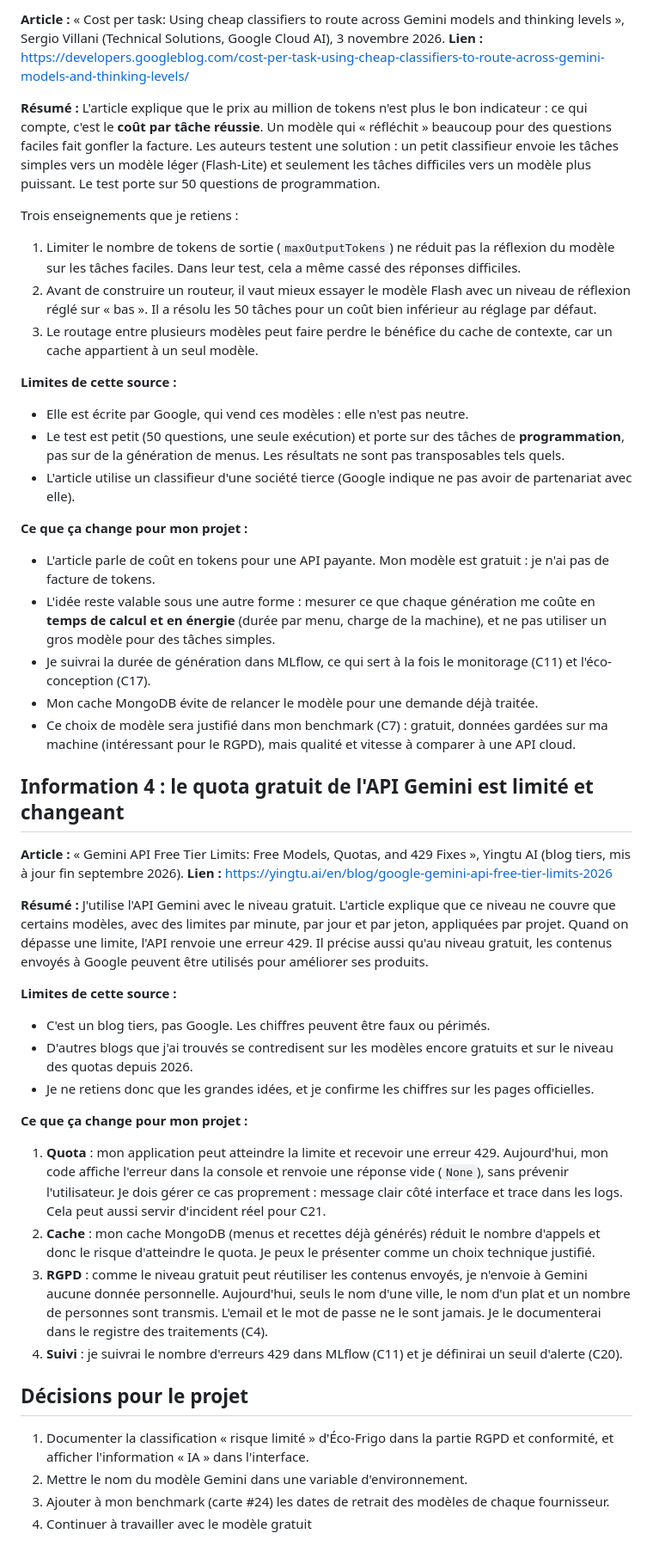
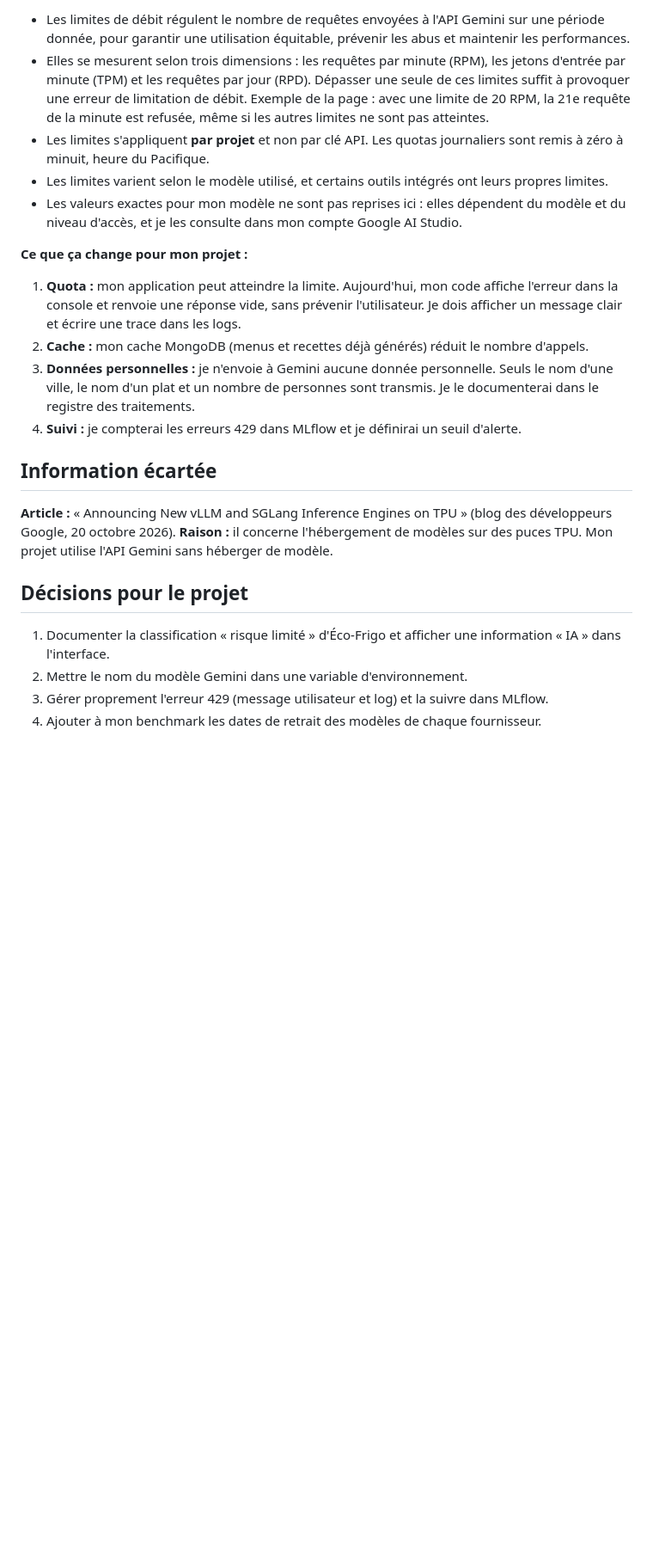
Before and after one commit to lucasHENNEUSE/planificateur_repas_budget, a Markdown page: veille/2026-11-09.md, the part around one of its changes. Shown at 86% size. Drawn GitHub-style; blank space fills up the shorter version.

```diff
--- a/veille/2026-11-09.md
+++ b/veille/2026-11-09.md
@@ -46,50 +41,25 @@ Page officielle des dépréciations : https://ai.google.dev/gemini-api/docs/depr
 
-**Article :** « Cost per task: Using cheap classifiers to route across Gemini models and thinking levels », Sergio Villani (Technical Solutions, Google Cloud AI), 3 novembre 2026.
-**Lien :** https://developers.googleblog.com/cost-per-task-using-cheap-classifiers-to-route-across-gemini-models-and-thinking-levels/
-
-**Résumé :**
-L'article explique que le prix au million de tokens n'est plus le bon indicateur : ce qui compte, c'est le **coût par tâche réussie**. Un modèle qui « réfléchit » beaucoup pour des questions faciles fait gonfler la facture. Les auteurs testent une solution : un petit classifieur envoie les tâches simples vers un modèle léger (Flash-Lite) et seulement les tâches difficiles vers un modèle plus puissant. Le test porte sur 50 questions de programmation.
-
-Trois enseignements que je retiens :
-1. Limiter le nombre de tokens de sortie (`maxOutputTokens`) ne réduit pas la réflexion du modèle sur les tâches faciles. Dans leur test, cela a même cassé des réponses difficiles.
-2. Avant de construire un routeur, il vaut mieux essayer le modèle Flash avec un niveau de réflexion réglé sur « bas ». Il a résolu les 50 tâches pour un coût bien inférieur au réglage par défaut.
-3. Le routage entre plusieurs modèles peut faire perdre le bénéfice du cache de contexte, car un cache appartient à un seul modèle.
-
-**Limites de cette source :**
-- Elle est écrite par Google, qui vend ces modèles : elle n'est pas neutre.
-- Le test est petit (50 questions, une seule exécution) et porte sur des tâches de **programmation**, pas sur de la génération de menus. Les résultats ne sont pas transposables tels quels.
-- L'article utilise un classifieur d'une société tierce (Google indique ne pas avoir de partenariat avec elle).
+- Les limites de débit régulent le nombre de requêtes envoyées à l'API Gemini sur une période donnée, pour garantir une utilisation équitable, prévenir les abus et maintenir les performances.
+- Elles se mesurent selon trois dimensions : les requêtes par minute (RPM), les jetons d'entrée par minute (TPM) et les requêtes par jour (RPD). Dépasser une seule de ces limites suffit à provoquer une erreur de limitation de débit. Exemple de la page : avec une limite de 20 RPM, la 21e requête de la minute est refusée, même si les autres limites ne sont pas atteintes.
+- Les limites s'appliquent **par projet** et non par clé API. Les quotas journaliers sont remis à zéro à minuit, heure du Pacifique.
+- Les limites varient selon le modèle utilisé, et certains outils intégrés ont leurs propres limites.
+- Les valeurs exactes pour mon modèle ne sont pas reprises ici : elles dépendent du modèle et du niveau d'accès, et je les consulte dans mon compte Google AI Studio.
 
 **Ce que ça change pour mon projet :**
-- L'article parle de coût en tokens pour une API payante. Mon modèle est gratuit : je n'ai pas de facture de tokens.
-- L'idée reste valable sous une autre forme : mesurer ce que chaque génération me coûte en **temps de calcul et en énergie** (durée par menu, charge de la machine), et ne pas utiliser un gros modèle pour des tâches simples.
-- Je suivrai la durée de génération dans MLflow, ce qui sert à la fois le monitorage (C11) et l'éco-conception (C17).
-- Mon cache MongoDB évite de relancer le modèle pour une demande déjà traitée.
-- Ce choix de modèle sera justifié dans mon benchmark (C7) : gratuit, données gardées sur ma machine (intéressant pour le RGPD), mais qualité et vitesse à comparer à une API cloud.
+1. **Quota :** mon application peut atteindre la limite. Aujourd'hui, mon code affiche l'erreur dans la console et renvoie une réponse vide, sans prévenir l'utilisateur. Je dois afficher un message clair et écrire une trace dans les logs.
+2. **Cache :** mon cache MongoDB (menus et recettes déjà générés) réduit le nombre d'appels.
+3. **Données personnelles :** je n'envoie à Gemini aucune donnée personnelle. Seuls le nom d'une ville, le nom d'un plat et un nombre de personnes sont transmis. Je le documenterai dans le registre des traitements.
+4. **Suivi :** je compterai les erreurs 429 dans MLflow et je définirai un seuil d'alerte.
 
-## Information 4 : le quota gratuit de l'API Gemini est limité et changeant
+## Information écartée
 
-**Article :** « Gemini API Free Tier Limits: Free Models, Quotas, and 429 Fixes », Yingtu AI (blog tiers, mis à jour fin septembre 2026).
-**Lien :** https://yingtu.ai/en/blog/google-gemini-api-free-tier-limits-2026
-
-**Résumé :**
-J'utilise l'API Gemini avec le niveau gratuit. L'article explique que ce niveau ne couvre que certains modèles, avec des limites par minute, par jour et par jeton, appliquées par projet. Quand on dépasse une limite, l'API renvoie une erreur 429. Il précise aussi qu'au niveau gratuit, les contenus envoyés à Google peuvent être utilisés pour améliorer ses produits.
-
-**Limites de cette source :**
-- C'est un blog tiers, pas Google. Les chiffres peuvent être faux ou périmés.
-- D'autres blogs que j'ai trouvés se contredisent sur les modèles encore gratuits et sur le niveau des quotas depuis 2026.
-- Je ne retiens donc que les grandes idées, et je confirme les chiffres sur les pages officielles.
-
-**Ce que ça change pour mon projet :**
-1. **Quota** : mon application peut atteindre la limite et recevoir une erreur 429. Aujourd'hui, mon code affiche l'erreur dans la console et renvoie une réponse vide (`None`), sans prévenir l'utilisateur. Je dois gérer ce cas proprement : message clair côté interface et trace dans les logs. Cela peut aussi servir d'incident réel pour C21.
-2. **Cache** : mon cache MongoDB (menus et recettes déjà générés) réduit le nombre d'appels et donc le risque d'atteindre le quota. Je peux le présenter comme un choix technique justifié.
-3. **RGPD** : comme le niveau gratuit peut réutiliser les contenus envoyés, je n'envoie à Gemini aucune donnée personnelle. Aujourd'hui, seuls le nom d'une ville, le nom d'un plat et un nombre de personnes sont transmis. L'email et le mot de passe ne le sont jamais. Je le documenterai dans le registre des traitements (C4).
-4. **Suivi** : je suivrai le nombre d'erreurs 429 dans MLflow (C11) et je définirai un seuil d'alerte (C20).
+**Article :** « Announcing New vLLM and SGLang Inference Engines on TPU » (blog des développeurs Google, 20 octobre 2026).
+**Raison :** il concerne l'hébergement de modèles sur des puces TPU. Mon projet utilise l'API Gemini sans héberger de modèle.
 
 
 ## Décisions pour le projet
 
-1. Documenter la classification « risque limité » d'Éco-Frigo dans la partie RGPD et conformité, et afficher l'information « IA » dans l'interface.
+1. Documenter la classification « risque limité » d'Éco-Frigo et afficher une information « IA » dans l'interface.
 2. Mettre le nom du modèle Gemini dans une variable d'environnement.
-3. Ajouter à mon benchmark (carte #24) les dates de retrait des modèles de chaque fournisseur.
-4. Continuer à travailler avec le modèle gratuit
+3. Gérer proprement l'erreur 429 (message utilisateur et log) et la suivre dans MLflow.
+4. Ajouter à mon benchmark les dates de retrait des modèles de chaque fournisseur.
```
Also changed, not shown: other parts of veille/2026-11-09.md (+18 -23 lines).
